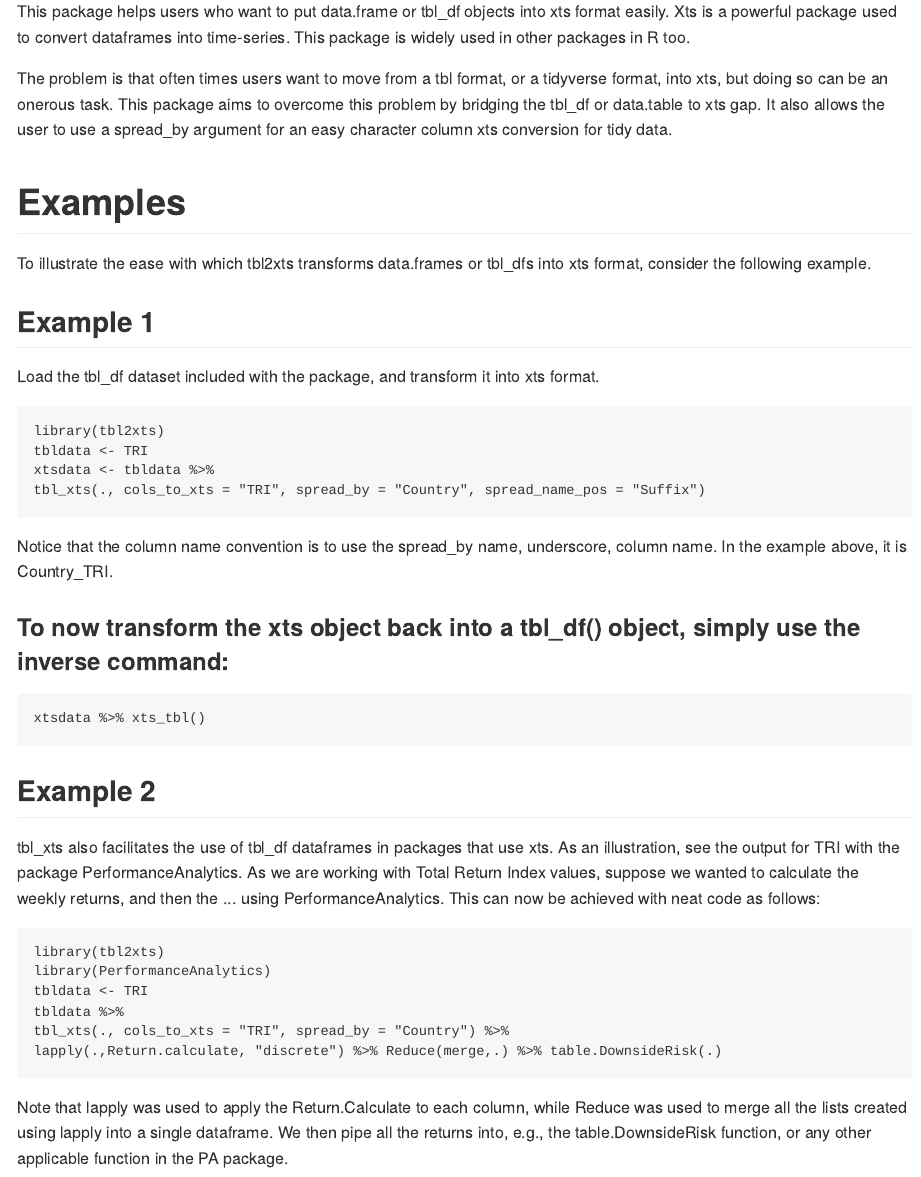
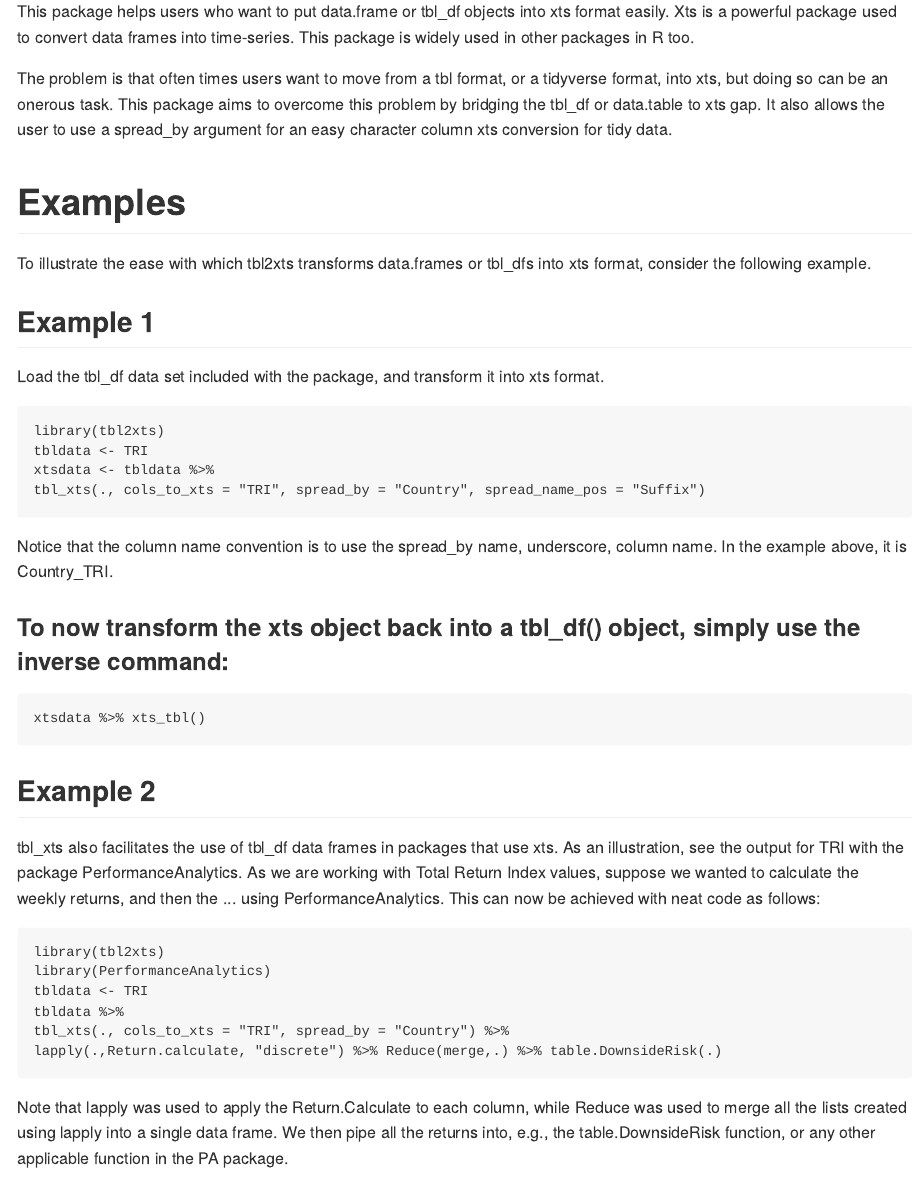
Before and after one commit to Nicktz/tbl2xts, an R Markdown document (README.Rmd): the page in a window 1100 px wide, from 200 px down. The pictures show the output file README.md that the author committed with the source, drawn offline in the style of GitHub.

Commit message:
spelling checks and description updated

```diff
--- a/README.Rmd
+++ b/README.Rmd
@@ -8,7 +8,7 @@ output:
 
 # Introduction
 
-This package helps users who want to put data.frame or tbl_df objects into xts format easily. Xts is a powerful package used to convert dataframes into time-series. This package is widely used in other packages in R too.
+This package helps users who want to put data.frame or tbl_df objects into xts format easily. Xts is a powerful package used to convert data frames into time-series. This package is widely used in other packages in R too.
 
 The problem is that often times users want to move from a tbl format, or a tidyverse format, into xts, but doing so can be an onerous task. This package aims to overcome this problem by bridging the tbl_df or data.table to xts gap. It also allows the user to use a spread_by argument for an easy character column xts conversion for tidy data.
 
@@ -18,7 +18,7 @@ To illustrate the ease with which tbl2xts transforms data.frames or tbl_dfs into
 
 ## Example 1
 
-Load the tbl_df dataset included with the package, and transform it into xts format.
+Load the tbl_df data set included with the package, and transform it into xts format.
 
     library(tbl2xts)
     tbldata <- TRI
@@ -33,7 +33,7 @@ Notice that the column name convention is to use the spread_by name, underscore,
 
 ## Example 2
 
-tbl_xts also facilitates the use of tbl_df dataframes in packages that use xts. As an illustration, see the output for TRI with the package PerformanceAnalytics. As we are working with Total Return Index values, suppose we wanted to calculate the weekly returns, and then the ... using PerformanceAnalytics. This can now be achieved with neat code as follows:
+tbl_xts also facilitates the use of tbl_df data frames in packages that use xts. As an illustration, see the output for TRI with the package PerformanceAnalytics. As we are working with Total Return Index values, suppose we wanted to calculate the weekly returns, and then the ... using PerformanceAnalytics. This can now be achieved with neat code as follows:
 
     library(tbl2xts)
     library(PerformanceAnalytics)
@@ -42,7 +42,7 @@ tbl_xts also facilitates the use of tbl_df dataframes in packages that use xts.
     tbl_xts(., cols_to_xts = "TRI", spread_by = "Country") %>%
     lapply(.,Return.calculate, "discrete") %>% Reduce(merge,.) %>% table.DownsideRisk(.)
 
-Note that lapply was used to apply the Return.Calculate to each column, while Reduce was used to merge all the lists created using lapply into a single dataframe. We then pipe all the returns into, e.g., the table.DownsideRisk function, or any other applicable function in the PA package.
+Note that lapply was used to apply the Return.Calculate to each column, while Reduce was used to merge all the lists created using lapply into a single data frame. We then pipe all the returns into, e.g., the table.DownsideRisk function, or any other applicable function in the PA package.
 
 ## Note
 
```
Also changed, not shown: vignettes/tbl2xts.Rmd (+1 -1 lines), README.md, 1 other file.
